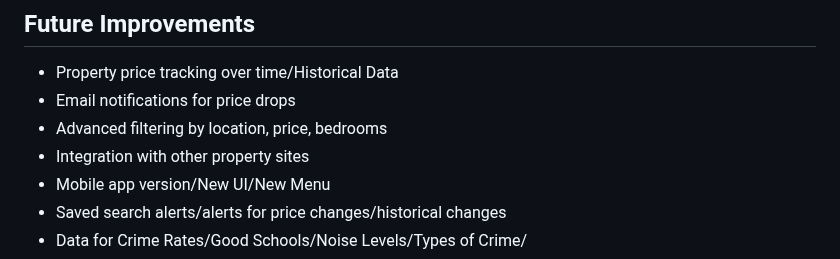
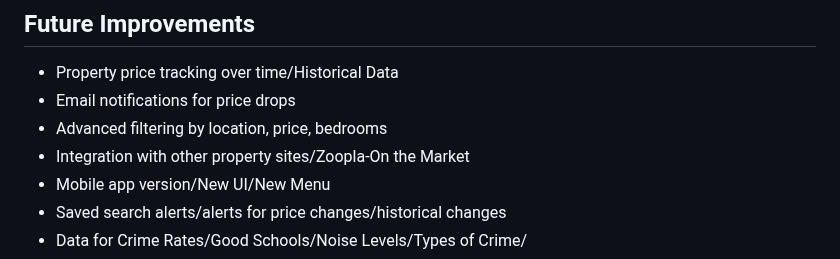
Before and after one commit to Harry2k21/house_finder_v1, a Markdown page: README.md, the part around the change. GitHub-like rendering.

Commit message:
added new property site

```diff
--- a/README.md
+++ b/README.md
@@ -172,7 +172,7 @@ GROQ_API_KEY        # API key from Groq for AI chatbot
 - Property price tracking over time/Historical Data
 - Email notifications for price drops
 - Advanced filtering by location, price, bedrooms
-- Integration with other property sites
+- Integration with other property sites/Zoopla-On the Market
 - Mobile app version/New UI/New Menu
 - Saved search alerts/alerts for price changes/historical changes
 - Data for Crime Rates/Good Schools/Noise Levels/Types of Crime/
```
